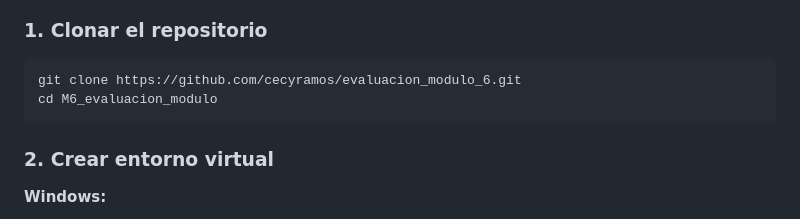
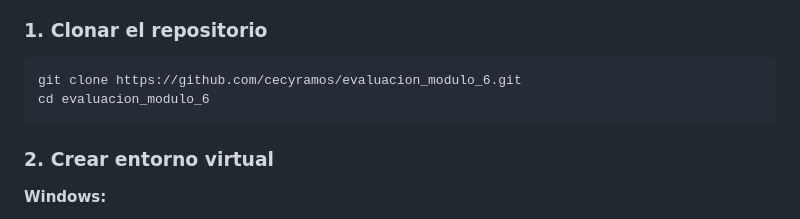
Before and after one commit to cecyramos/evaluacion_modulo_6, a Markdown page: README.md, the part around the change. Drawn GitHub-style.

Commit message:
nombre carpeta cd en README

````diff
--- a/README.md
+++ b/README.md
@@ -20,7 +20,7 @@ Aplicación web para gestionar tareas personales. Los usuarios pueden registrars
 ### 1. Clonar el repositorio
 ```bash
 git clone https://github.com/cecyramos/evaluacion_modulo_6.git
-cd M6_evaluacion_modulo
+cd evaluacion_modulo_6
 ```
 
 ### 2. Crear entorno virtual
````
